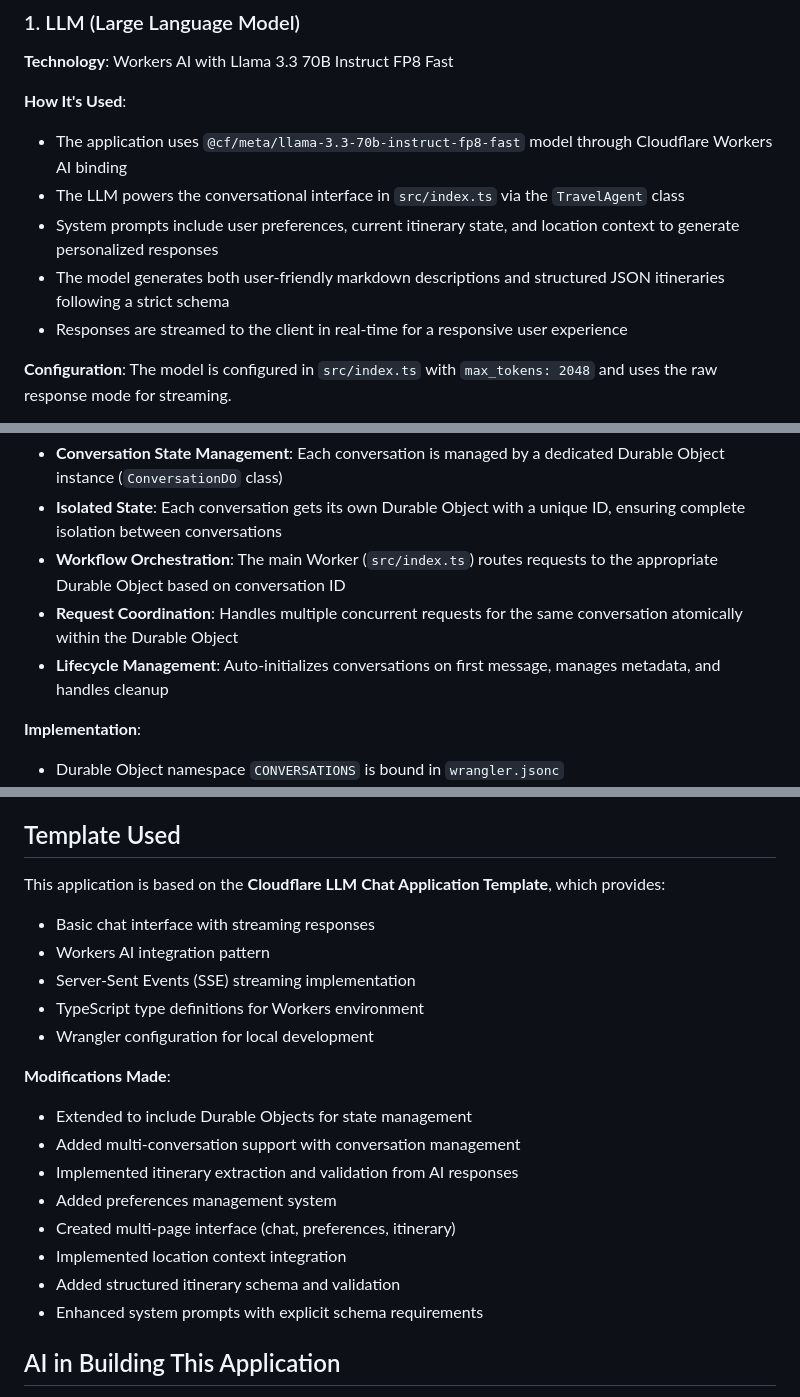
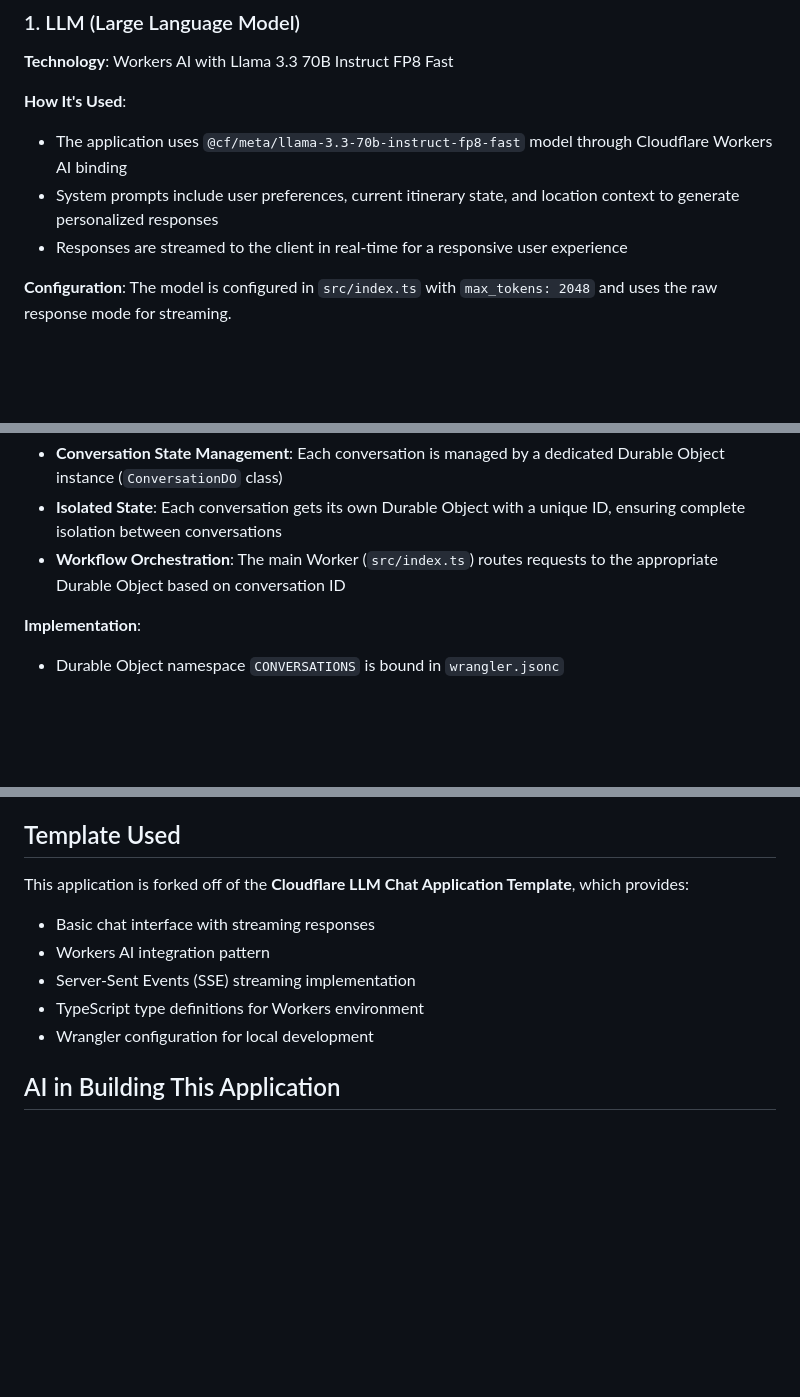
Before and after one commit to omkarbajaj073/ai-travel-assistant, a Markdown page: README.md, 3 parts joined by grey strips. Rendered like a GitHub page; blank space fills up the shorter version.

```diff
--- a/README.md
+++ b/README.md
@@ -25,9 +25,7 @@ This application leverages multiple Cloudflare services to create a complete, se
 
 **How It's Used**:
 - The application uses `@cf/meta/llama-3.3-70b-instruct-fp8-fast` model through Cloudflare Workers AI binding
-- The LLM powers the conversational interface in `src/index.ts` via the `TravelAgent` class
 - System prompts include user preferences, current itinerary state, and location context to generate personalized responses
-- The model generates both user-friendly markdown descriptions and structured JSON itineraries following a strict schema
 - Responses are streamed to the client in real-time for a responsive user experience
 
 **Configuration**: The model is configured in `src/index.ts` with `max_tokens: 2048` and uses the raw response mode for streaming.
@@ -40,8 +38,6 @@ This application leverages multiple Cloudflare services to create a complete, se
 - **Conversation State Management**: Each conversation is managed by a dedicated Durable Object instance (`ConversationDO` class)
 - **Isolated State**: Each conversation gets its own Durable Object with a unique ID, ensuring complete isolation between conversations
 - **Workflow Orchestration**: The main Worker (`src/index.ts`) routes requests to the appropriate Durable Object based on conversation ID
-- **Request Coordination**: Handles multiple concurrent requests for the same conversation atomically within the Durable Object
-- **Lifecycle Management**: Auto-initializes conversations on first message, manages metadata, and handles cleanup
 
 **Implementation**:
 - Durable Object namespace `CONVERSATIONS` is bound in `wrangler.jsonc`
@@ -85,23 +75,13 @@ This application leverages multiple Cloudflare services to create a complete, se
 
 ## Template Used
 
-This application is based on the **Cloudflare LLM Chat Application Template**, which provides:
+This application is forked off of the **Cloudflare LLM Chat Application Template**, which provides:
 
 - Basic chat interface with streaming responses
 - Workers AI integration pattern
 - Server-Sent Events (SSE) streaming implementation
 - TypeScript type definitions for Workers environment
 - Wrangler configuration for local development
-
-**Modifications Made**:
-- Extended to include Durable Objects for state management
-- Added multi-conversation support with conversation management
-- Implemented itinerary extraction and validation from AI responses
-- Added preferences management system
-- Created multi-page interface (chat, preferences, itinerary)
-- Implemented location context integration
-- Added structured itinerary schema and validation
-- Enhanced system prompts with explicit schema requirements
 
 ## AI in Building This Application
 
```
Also changed, not shown: other parts of README.md (+0 -36 lines).
